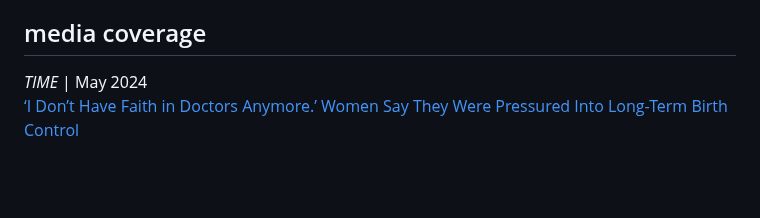
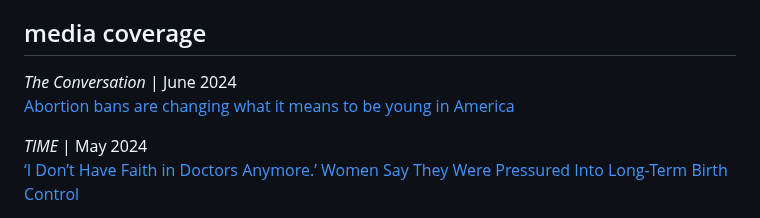
Before and after one commit to staticjax/kathleen-website, a Markdown page: src/pages/press.md, the part around the change. Rendered like a GitHub page; blank space fills up the shorter version.

Commit message:
Update Pages “press”

```diff
--- a/src/pages/press.md
+++ b/src/pages/press.md
@@ -11,6 +11,9 @@ template: page
 [Doctors are refusing to take out IUDs, so people are pulling them out at home — and posting how-to videos on TikTok and YouTube](https://www.insider.com/people-pulling-out-their-iud-to-avoid-costs-doctor-refusal-2021-8)
 
 ## media coverage
+
+*The Conversation* | June 2024
+[Abortion bans are changing what it means to be young in America](https://theconversation.com/abortion-bans-are-changing-what-it-means-to-be-young-in-america-231251)
 
 *TIME* | May 2024\
 [﻿‘I Don’t Have Faith in Doctors Anymore.’ Women Say They Were Pressured Into Long-Term Birth Control](https://time.com/6976918/long-term-birth-control-reproductive-coercion)
```
